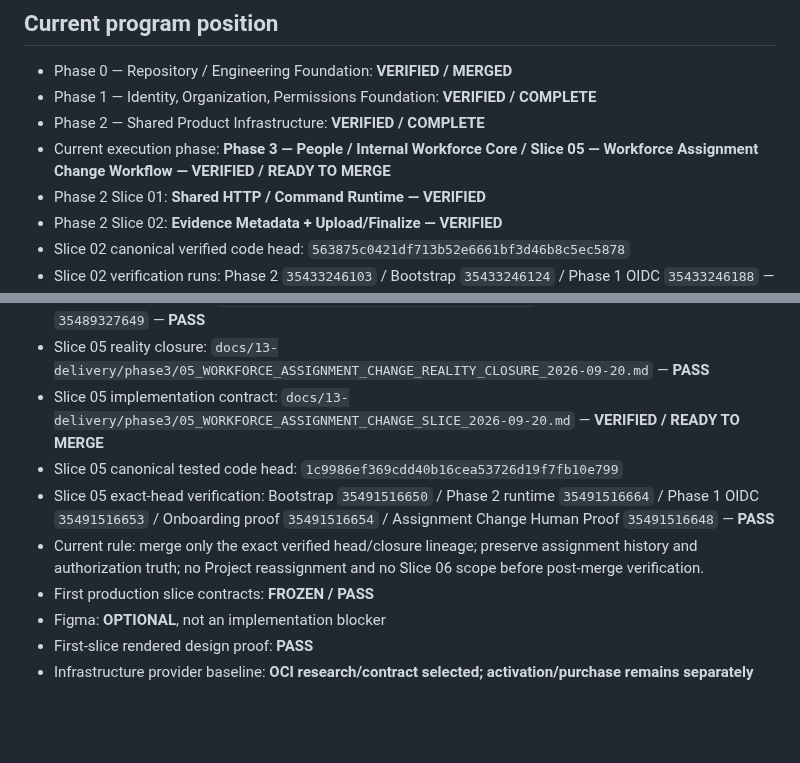
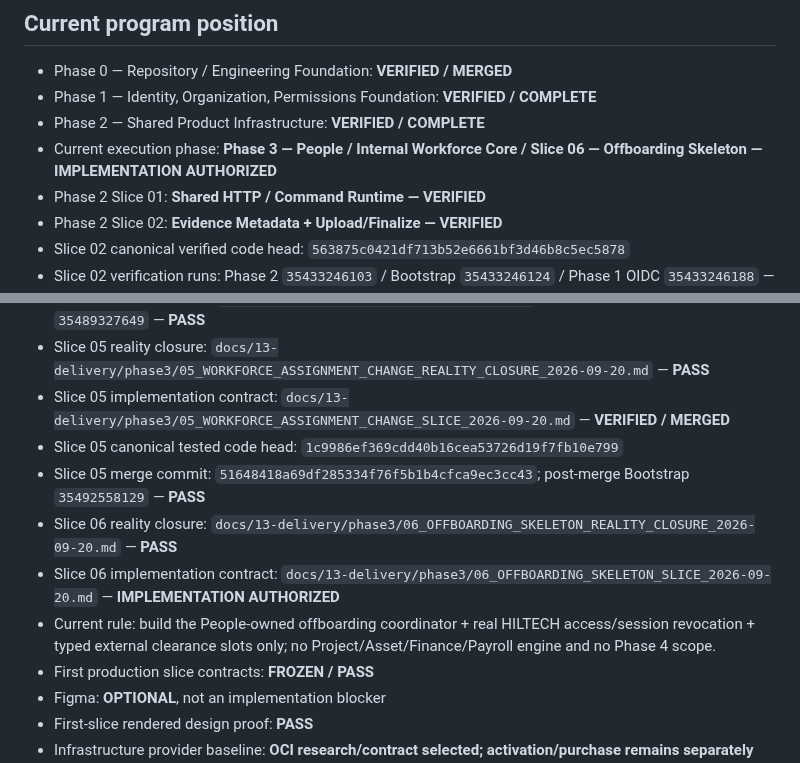
Before and after one commit to omarkhair70-droid/hiltech, a Markdown page: AGENTS.md, 2 parts joined by grey strips. Drawn GitHub-style; blank space fills up the shorter version.

Commit message:
docs: close Slice 05 and authorize Slice 06

```diff
--- a/AGENTS.md
+++ b/AGENTS.md
@@ -11,7 +11,7 @@ Any coding agent, Codex session, new chat, automation, or human contributor must
 - Phase 0 — Repository / Engineering Foundation: **VERIFIED / MERGED**
 - Phase 1 — Identity, Organization, Permissions Foundation: **VERIFIED / COMPLETE**
 - Phase 2 — Shared Product Infrastructure: **VERIFIED / COMPLETE**
-- Current execution phase: **Phase 3 — People / Internal Workforce Core / Slice 05 — Workforce Assignment Change Workflow — VERIFIED / READY TO MERGE**
+- Current execution phase: **Phase 3 — People / Internal Workforce Core / Slice 06 — Offboarding Skeleton — IMPLEMENTATION AUTHORIZED**
 - Phase 2 Slice 01: **Shared HTTP / Command Runtime — VERIFIED**
 - Phase 2 Slice 02: **Evidence Metadata + Upload/Finalize — VERIFIED**
 - Slice 02 canonical verified code head: `563875c0421df713b52e6661bf3d46b8c5ec5878`
@@ -65,10 +65,12 @@ Any coding agent, Codex session, new chat, automation, or human contributor must
 - Slice 04 exact-head verification: Bootstrap `35488578970` / Phase 2 runtime `35488578980` / Phase 1 OIDC `35488578992` / Onboarding Human Proof `35488579082` — **PASS**
 - Slice 04 merge commit: `f7d7460718f43e634a180734623dabe5260b0224`; post-merge Bootstrap `35489327649` — **PASS**
 - Slice 05 reality closure: `docs/13-delivery/phase3/05_WORKFORCE_ASSIGNMENT_CHANGE_REALITY_CLOSURE_2026-09-20.md` — **PASS**
-- Slice 05 implementation contract: `docs/13-delivery/phase3/05_WORKFORCE_ASSIGNMENT_CHANGE_SLICE_2026-09-20.md` — **VERIFIED / READY TO MERGE**
+- Slice 05 implementation contract: `docs/13-delivery/phase3/05_WORKFORCE_ASSIGNMENT_CHANGE_SLICE_2026-09-20.md` — **VERIFIED / MERGED**
 - Slice 05 canonical tested code head: `1c9986ef369cdd40b16cea53726d19f7fb10e799`
-- Slice 05 exact-head verification: Bootstrap `35491516650` / Phase 2 runtime `35491516664` / Phase 1 OIDC `35491516653` / Onboarding proof `35491516654` / Assignment Change Human Proof `35491516648` — **PASS**
-- Current rule: merge only the exact verified head/closure lineage; preserve assignment history and authorization truth; no Project reassignment and no Slice 06 scope before post-merge verification.
+- Slice 05 merge commit: `51648418a69df285334f76f5b1b4cfca9ec3cc43`; post-merge Bootstrap `35492558129` — **PASS**
+- Slice 06 reality closure: `docs/13-delivery/phase3/06_OFFBOARDING_SKELETON_REALITY_CLOSURE_2026-09-20.md` — **PASS**
+- Slice 06 implementation contract: `docs/13-delivery/phase3/06_OFFBOARDING_SKELETON_SLICE_2026-09-20.md` — **IMPLEMENTATION AUTHORIZED**
+- Current rule: build the People-owned offboarding coordinator + real HILTECH access/session revocation + typed external clearance slots only; no Project/Asset/Finance/Payroll engine and no Phase 4 scope.
 - First production slice contracts: **FROZEN / PASS**
 - Figma: **OPTIONAL**, not an implementation blocker
 - First-slice rendered design proof: **PASS**
```
